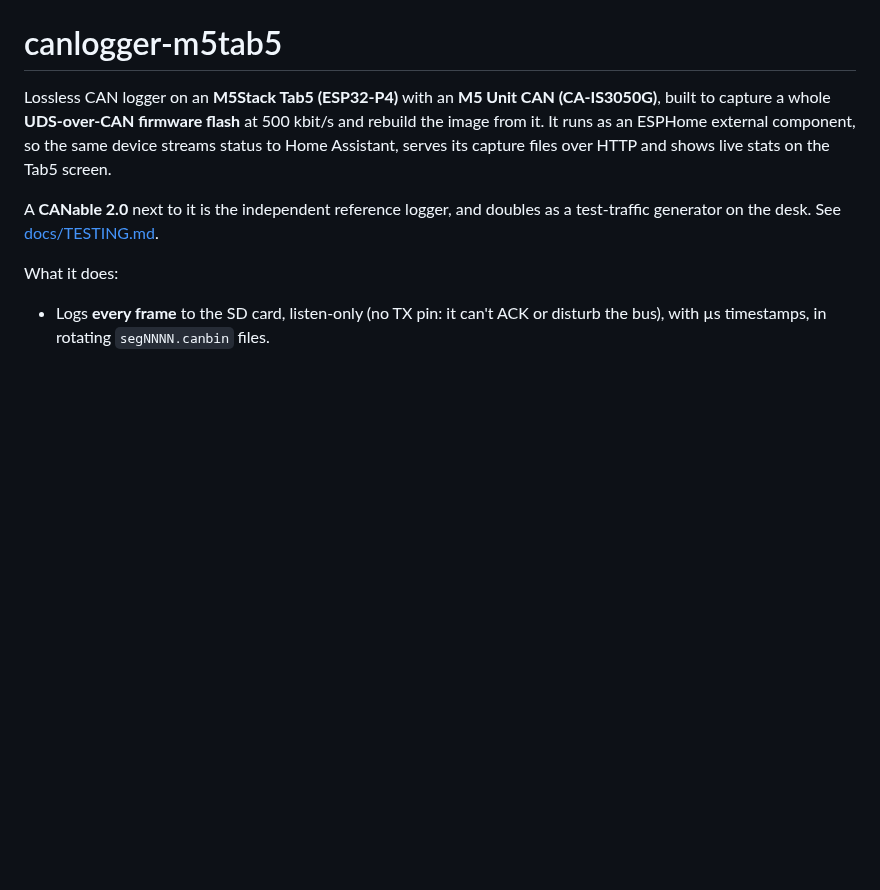
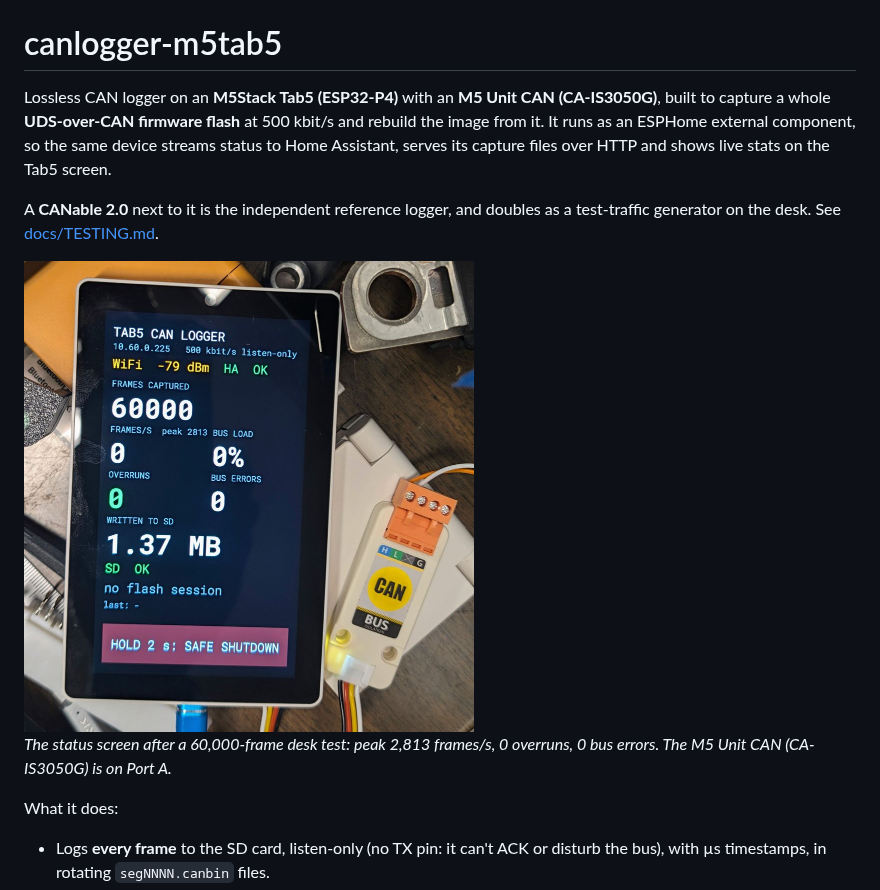
Before and after one commit to clowrey/canlogger-m5tab5, a Markdown page: README.md, the part around the change. Rendered like a GitHub page; pictures changed too: docs/images/tab5-screen.jpg (added); blank space fills up the shorter version.

Commit message:
README: photo of the status screen after a desk test

```diff
--- a/README.md
+++ b/README.md
@@ -8,6 +8,11 @@ capture files over HTTP and shows live stats on the Tab5 screen.
 
 A **CANable 2.0** next to it is the independent reference logger, and doubles as
 a test-traffic generator on the desk. See [docs/TESTING.md](docs/TESTING.md).
+
+<img src="docs/images/tab5-screen.jpg" alt="Tab5 status screen after a 60,000-frame desk test (peak 2,813 frames/s, 0 overruns), with the M5 Unit CAN beside it" width="450">
+
+*The status screen after a 60,000-frame desk test: peak 2,813 frames/s, 0
+overruns, 0 bus errors. The M5 Unit CAN (CA-IS3050G) is on Port A.*
 
 What it does:
 
```
